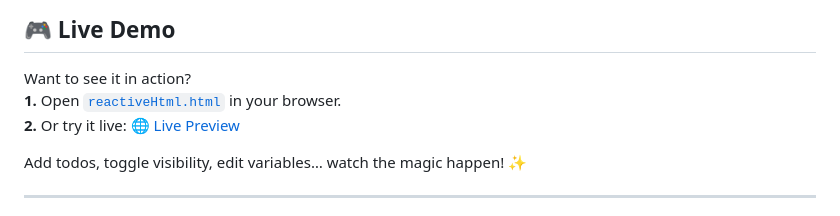
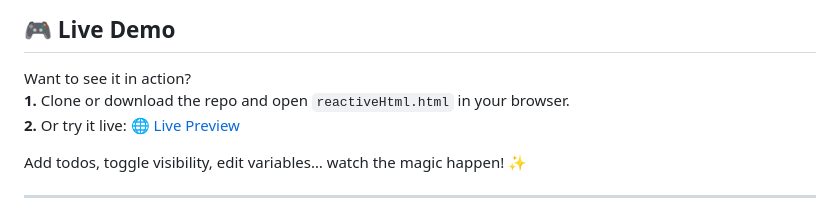
Before and after one commit to mike-tuxedo/reactiveHtml, a Markdown page: README.md, the part around the change printed below. Rendered like a GitHub page.

```diff
--- a/README.md
+++ b/README.md
@@ -28,7 +28,7 @@ It enables template-style variable binding and lightning-fast DOM updates, all w
 ## 🎮 Live Demo
 
 Want to see it in action?
-**1.** Open [`reactiveHtml.html`](./reactiveHtml.html) in your browser.
+**1.** Clone or download the repo and open `reactiveHtml.html` in your browser.
 **2.** Or try it live: [🌐 Live Preview](https://mike-tuxedo.github.io/reactiveHtml/)
 
 Add todos, toggle visibility, edit variables… watch the magic happen! ✨
```
Also changed, not shown: other parts of README.md (+1 -0 lines).
